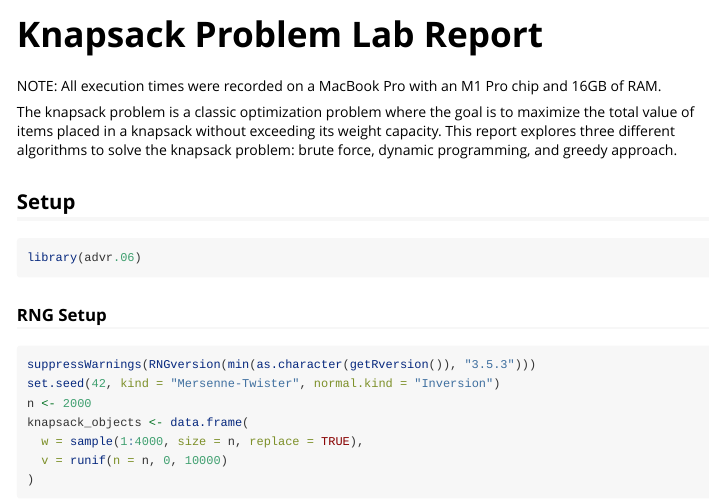
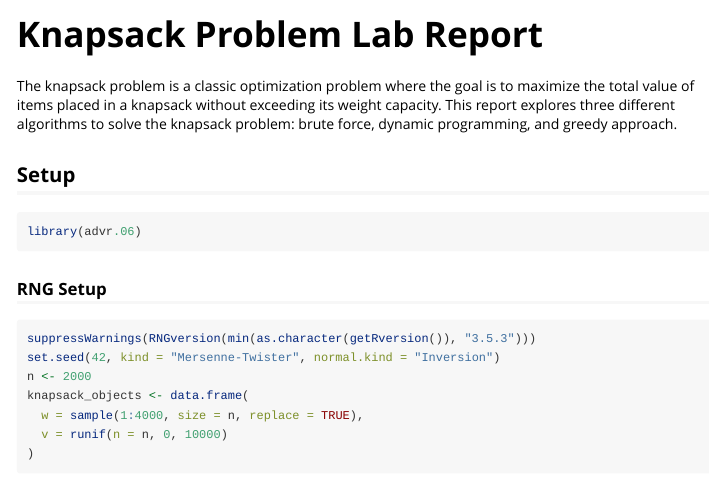
Before and after one commit to fbec76/advr.06, an R Markdown document (vignettes/lab_report_knapsack.Rmd): the page in a window 1100 px wide, from its top. Rendered offline with R 4.5, knitr and Pandoc, with nearby package versions; some code elsewhere in the file could not run offline.

Commit message:
rm vignette note

````diff
--- a/vignettes/lab_report_knapsack.Rmd
+++ b/vignettes/lab_report_knapsack.Rmd
@@ -13,9 +13,6 @@ knitr::opts_chunk$set(
   comment = "#>"
 )
 ```
-
-NOTE: All execution times were recorded on a MacBook Pro with an M1 Pro chip and 16GB of RAM.
-
 The knapsack problem is a classic optimization problem where the goal is to maximize the total value of items placed in a knapsack without exceeding its weight capacity. This report explores three different algorithms to solve the knapsack problem: brute force, dynamic programming, and greedy approach.
 
 ## Setup
````
